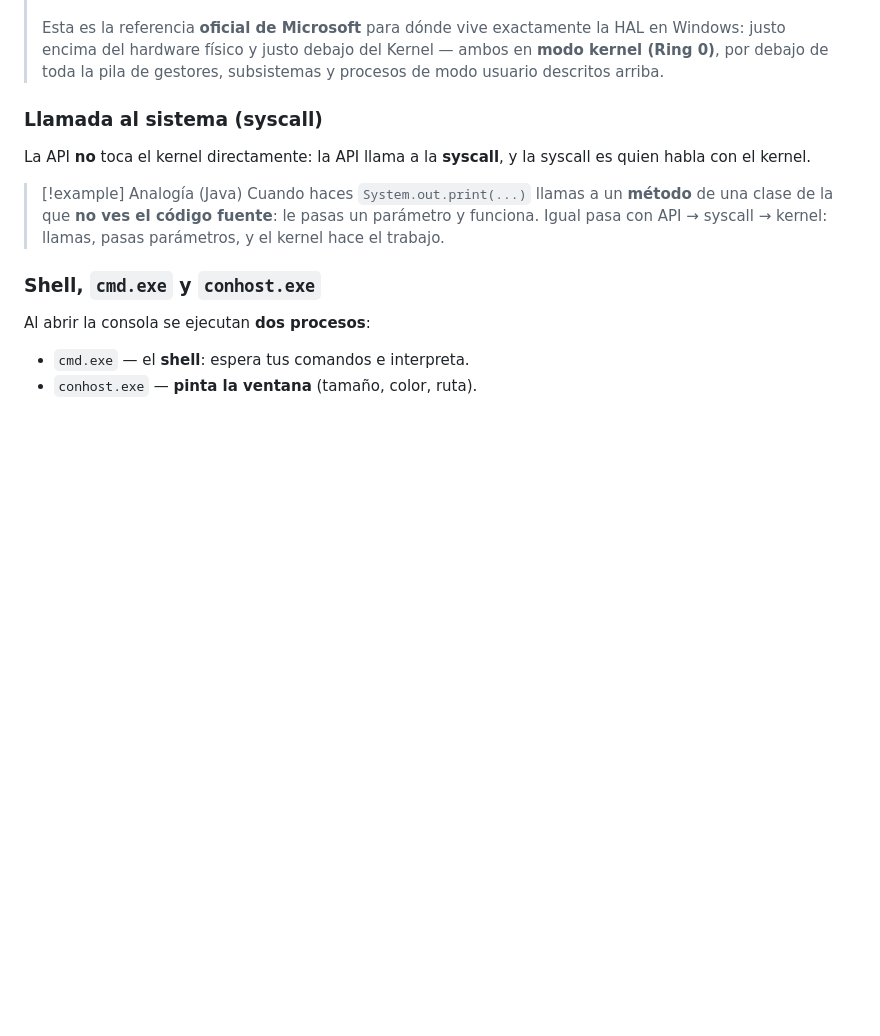
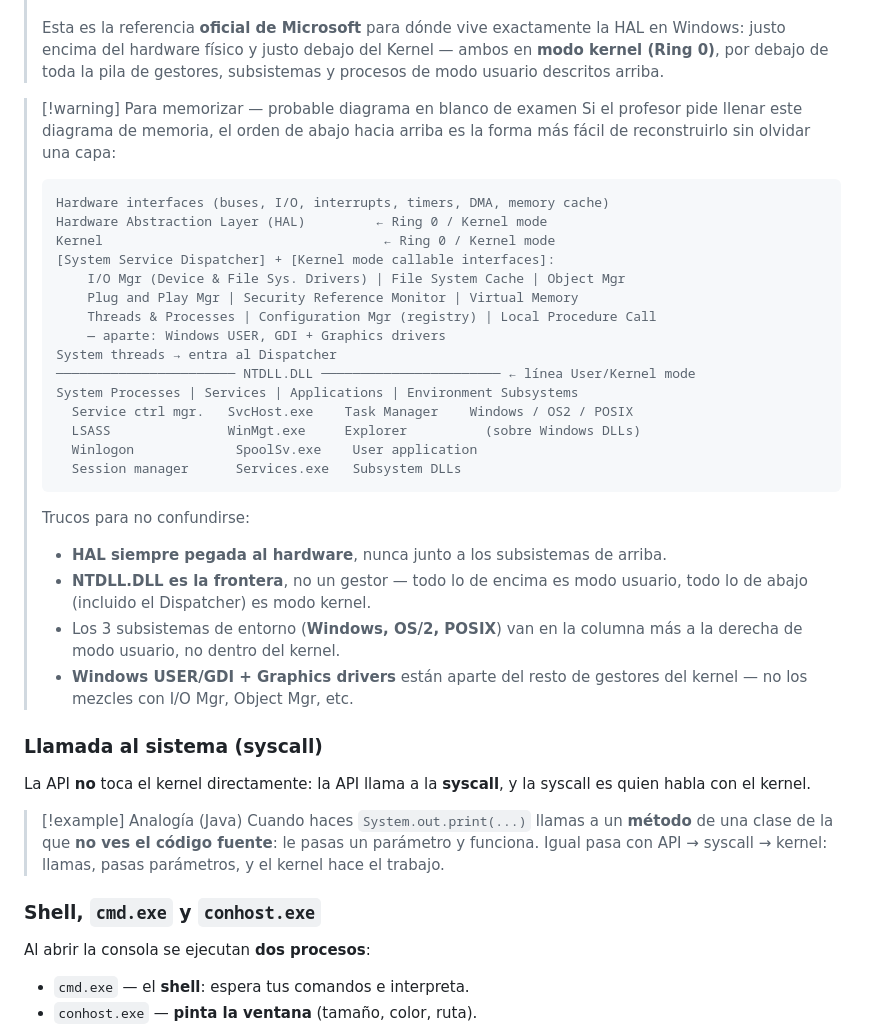
Before and after one commit to Masterkillerr/os-course, a Markdown page: Robles/09-Fundamentos-del-SO.md, the part around the change. Drawn GitHub-style; blank space fills up the shorter version.

Commit message:
docs(fundamentos): add exam-prep memorization aid for the Windows NT/HAL diagram
Why: user flagged this diagram as likely exam material (fill-in-the-blank
style); added a bottom-up reconstruction order plus common mix-up traps.

````diff
--- a/Robles/09-Fundamentos-del-SO.md
+++ b/Robles/09-Fundamentos-del-SO.md
@@ -135,6 +135,37 @@ La **HAL** (Hardware Abstraction Layer) traduce el hardware para el SO: le dice
 > la HAL en Windows: justo encima del hardware físico y justo debajo del
 > Kernel — ambos en **modo kernel (Ring 0)**, por debajo de toda la pila de
 > gestores, subsistemas y procesos de modo usuario descritos arriba.
+
+> [!warning] Para memorizar — probable diagrama en blanco de examen
+> Si el profesor pide llenar este diagrama de memoria, el orden de abajo hacia
+> arriba es la forma más fácil de reconstruirlo sin olvidar una capa:
+>
+> ```
+> Hardware interfaces (buses, I/O, interrupts, timers, DMA, memory cache)
+> Hardware Abstraction Layer (HAL)         ← Ring 0 / Kernel mode
+> Kernel                                    ← Ring 0 / Kernel mode
+> [System Service Dispatcher] + [Kernel mode callable interfaces]:
+>     I/O Mgr (Device & File Sys. Drivers) | File System Cache | Object Mgr
+>     Plug and Play Mgr | Security Reference Monitor | Virtual Memory
+>     Threads & Processes | Configuration Mgr (registry) | Local Procedure Call
+>     — aparte: Windows USER, GDI + Graphics drivers
+> System threads → entra al Dispatcher
+> ─────────────────────── NTDLL.DLL ─────────────────────── ← línea User/Kernel mode
+> System Processes | Services | Applications | Environment Subsystems
+>   Service ctrl mgr.   SvcHost.exe    Task Manager    Windows / OS2 / POSIX
+>   LSASS               WinMgt.exe     Explorer          (sobre Windows DLLs)
+>   Winlogon             SpoolSv.exe    User application
+>   Session manager      Services.exe   Subsystem DLLs
+> ```
+>
+> Trucos para no confundirse:
+> - **HAL siempre pegada al hardware**, nunca junto a los subsistemas de arriba.
+> - **NTDLL.DLL es la frontera**, no un gestor — todo lo de encima es modo
+>   usuario, todo lo de abajo (incluido el Dispatcher) es modo kernel.
+> - Los 3 subsistemas de entorno (**Windows, OS/2, POSIX**) van en la columna
+>   más a la derecha de modo usuario, no dentro del kernel.
+> - **Windows USER/GDI + Graphics drivers** están aparte del resto de gestores
+>   del kernel — no los mezcles con I/O Mgr, Object Mgr, etc.
 
 ### Llamada al sistema (syscall)
 
````
